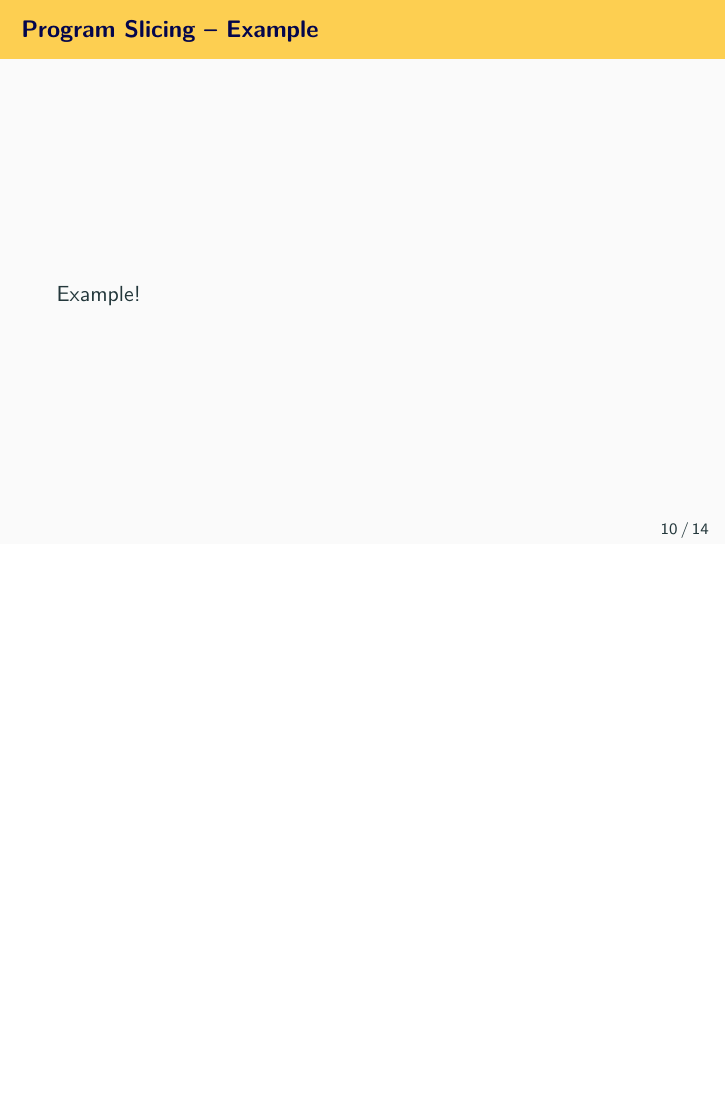
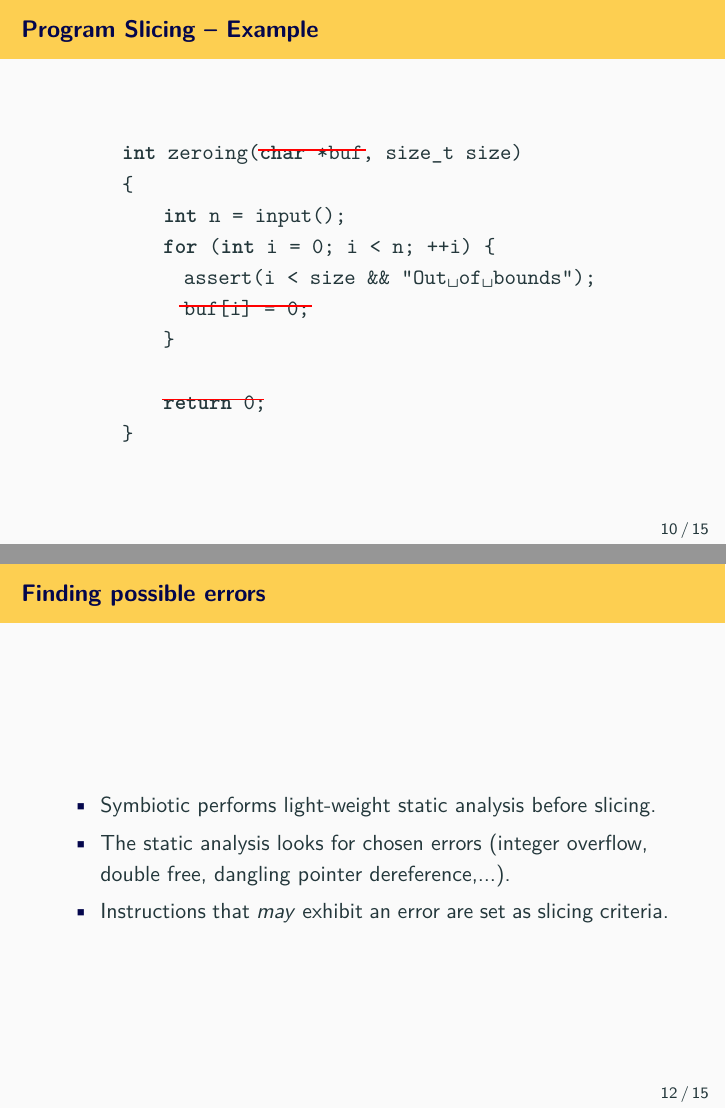
Before and after one commit to mchalupa/devconf19-symbiotic-presentation, LaTeX slides (main.tex): page 14 of 21 before the commit and pages 15 and 19 of 23 after it, the two joined at a grey line, the shorter picture padded with empty space. Compiled offline with pdfLaTeX.

Commit message:
Add notes about slicing and static analysis

```diff
--- a/main.tex
+++ b/main.tex
@@ -315,13 +314,33 @@ void foo(int a, int b, int c)
 %% -------------------------------------------------------------------
 
 %% -------------------------------------------------------------------
-\begin{frame}
+\begin{frame}[fragile]
 \frametitle{Program Slicing -- Example}
-Example!
+\begin{center}
+\begin{tabular}{c}
+\begin{lstlisting}[language=C]
+int zeroing(char *buf, size_t size)
+{
+    int n = input();
+    for (int i = 0; i < n; ++i) {
+      assert(i < size && "Out of bounds");
+      buf[i] = 0;
+    }
+
+    return 0;
+}
+\end{lstlisting}
+\end{tabular}
+\pause
+\begin{tikzpicture}[overlay]
+\draw[thick, color=red] (-6.3,2.55) -- (-4.4,2.55);
+\draw[thick, color=red] (-7.7,-.2) -- (-5.35,-.2);
+\draw[thick, color=red] (-8,-1.85) -- (-6.2,-1.85);
+
+\end{tikzpicture}
+\end{center}
 \end{frame}
 %% -------------------------------------------------------------------
-
-
 
 %% -------------------------------------------------------------------
 \begin{frame}[fragile]
@@ -372,8 +391,16 @@ Example!
 \end{frame}
 %% -------------------------------------------------------------------
 
-
-
+%% -------------------------------------------------------------------
+\begin{frame}
+\frametitle{Finding possible errors}
+\begin{itemize}
+  \item Symbiotic performs light-weight static analysis before slicing.
+  \item The static analysis looks for chosen errors (integer overflow, double free, dangling pointer dereference,...).
+  \item Instructions that \textit{may} exhibit an error are set as slicing criteria.
+\end{itemize}
+\end{frame}
+%% -------------------------------------------------------------------
 
 %% -------------------------------------------------------------------
 \begin{frame}
```
Also changed, not shown: main.tex (5 more changed lines).
